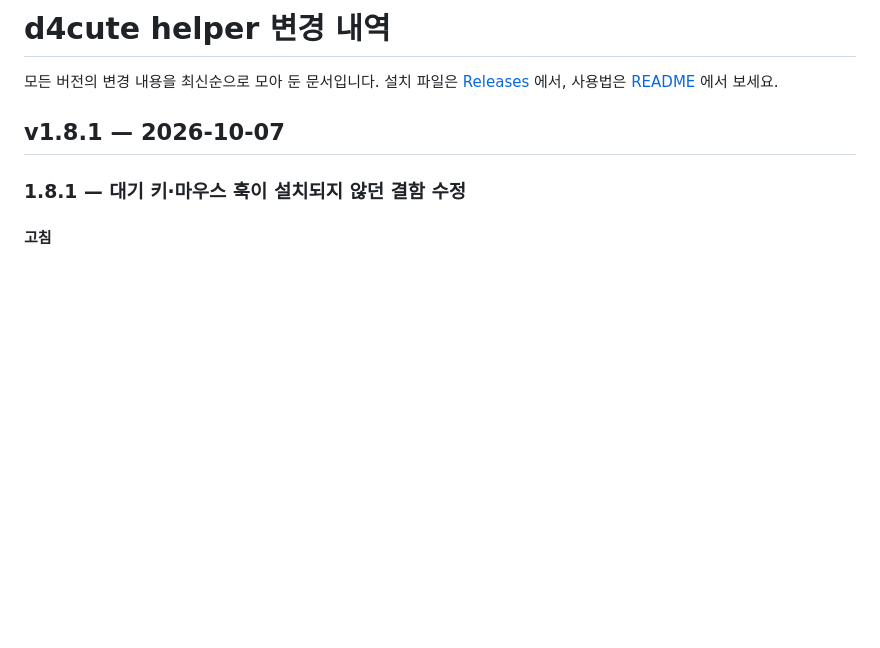
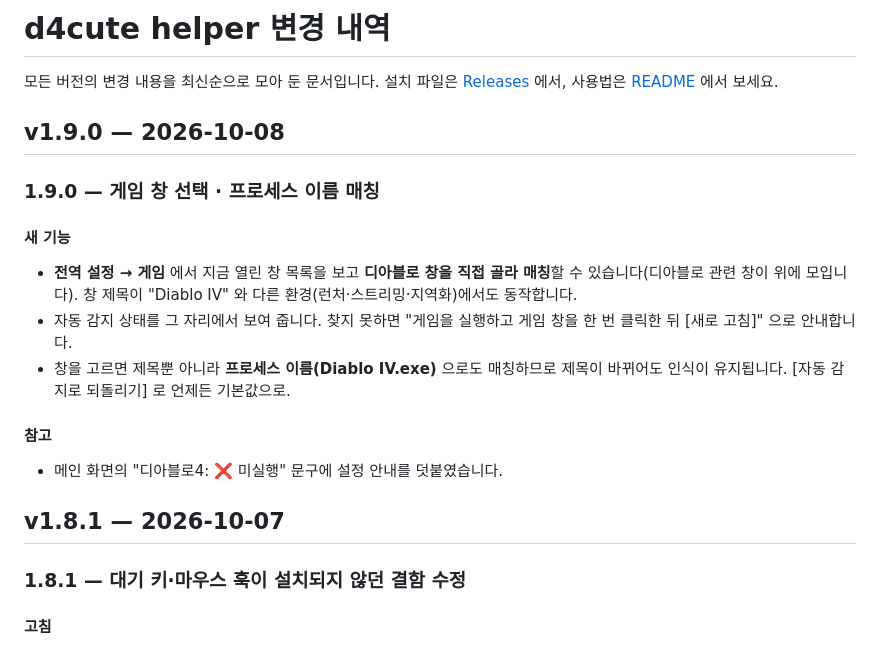
Before and after one commit to nimto/d4help, a Markdown page: CHANGELOG.md, the part around the change. GitHub-like rendering; blank space fills up the shorter version.

```diff
--- a/CHANGELOG.md
+++ b/CHANGELOG.md
@@ -1,6 +1,18 @@
 # d4cute helper 변경 내역
 
 모든 버전의 변경 내용을 최신순으로 모아 둔 문서입니다. 설치 파일은 [Releases](https://github.com/nimto/d4help/releases) 에서, 사용법은 [README](README.md) 에서 보세요.
+
+## v1.9.0 — 2026-10-08
+
+### 1.9.0 — 게임 창 선택 · 프로세스 이름 매칭
+
+#### 새 기능
+- **전역 설정 → 게임** 에서 지금 열린 창 목록을 보고 **디아블로 창을 직접 골라 매칭**할 수 있습니다(디아블로 관련 창이 위에 모입니다). 창 제목이 "Diablo IV" 와 다른 환경(런처·스트리밍·지역화)에서도 동작합니다.
+- 자동 감지 상태를 그 자리에서 보여 줍니다. 찾지 못하면 "게임을 실행하고 게임 창을 한 번 클릭한 뒤 [새로 고침]" 으로 안내합니다.
+- 창을 고르면 제목뿐 아니라 **프로세스 이름(Diablo IV.exe)** 으로도 매칭하므로 제목이 바뀌어도 인식이 유지됩니다. [자동 감지로 되돌리기] 로 언제든 기본값으로.
+
+#### 참고
+- 메인 화면의 "디아블로4: ❌ 미실행" 문구에 설정 안내를 덧붙였습니다.
 
 ## v1.8.1 — 2026-10-07
 
```
Also changed, not shown: README.md (+4 -1 lines), images/settings-game.png (added).
